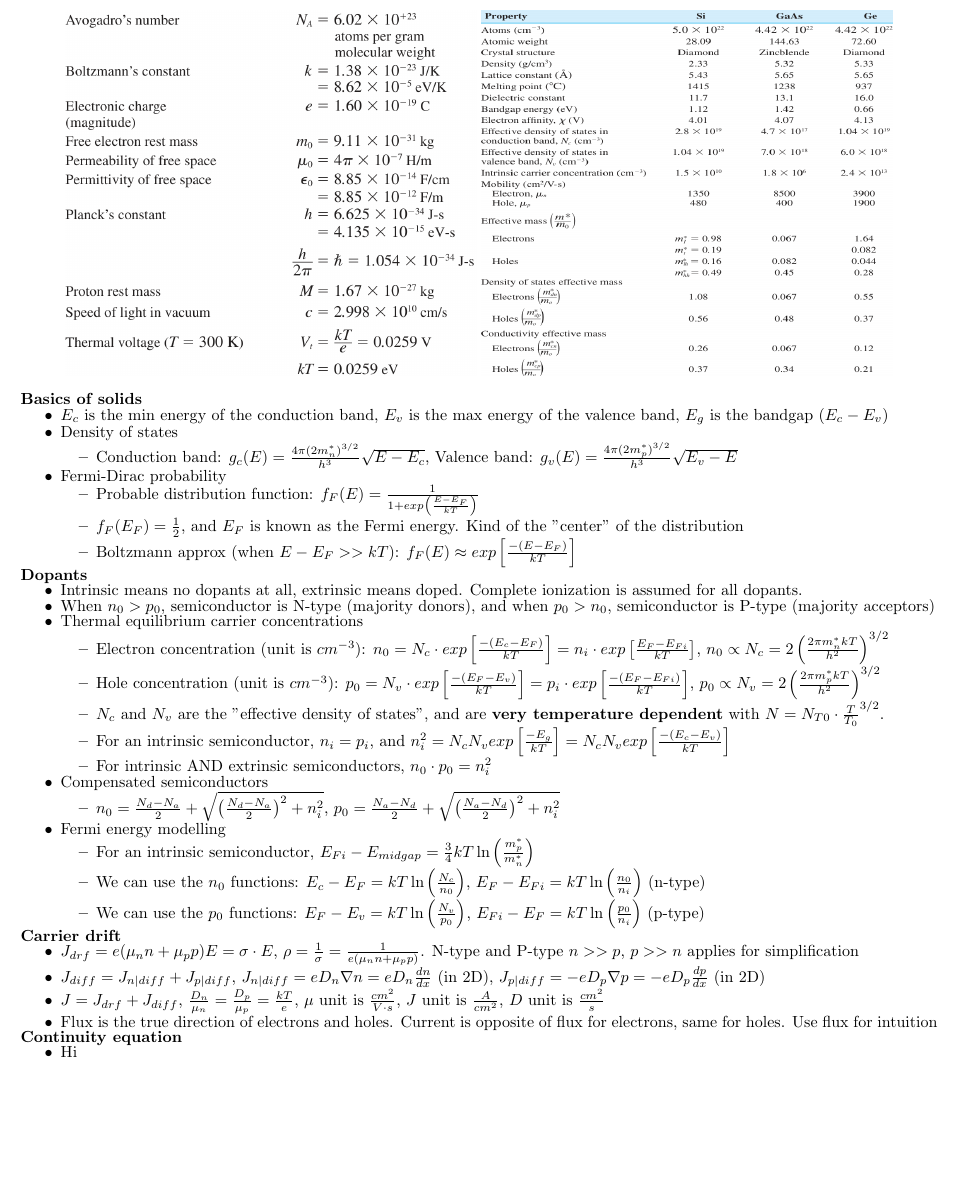
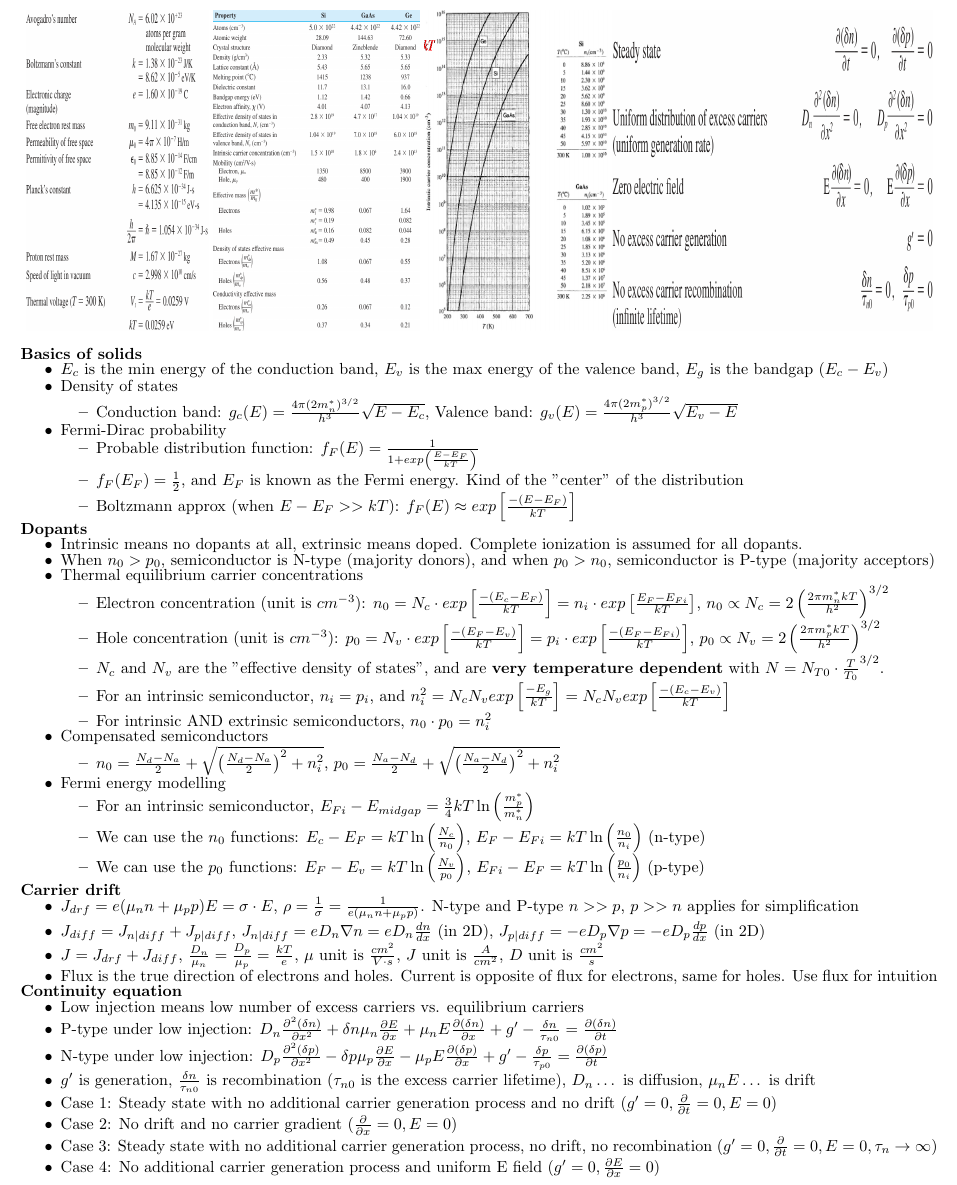
Before and after one commit to thatliuser/cheatsheets, a LaTeX document (eecs170a/1/main.tex): part of the page, cut so that both start at the same text, the shorter picture padded with empty space. Compiled offline with pdfLaTeX.

Commit message:
eecs170a: Final draft hopefully

```diff
--- a/eecs170a/1/main.tex
+++ b/eecs170a/1/main.tex
@@ -12,8 +12,10 @@
 % 1 side of paper
 \begin{document}
 \begin{center}
-    \includegraphics[align=c, height=8cm, width=9cm]{consts.png}
-    \includegraphics[align=c, height=8cm, width=9cm]{props.png}
+    \includegraphics[align=c, height=7cm, width=4cm]{consts.png}
+    \includegraphics[align=c, height=7cm, width=4.5cm]{props.png}
+    \includegraphics[align=c, height=7cm, width=4cm]{concentration.png}
+    \includegraphics[align=c, height=7cm, width=7cm]{continuity.png}
 \end{center}
 % TODO: Chapter 1 concepts? Not many formulas up here, mostly concepts and geometry
 \textbf{Basics of solids}
@@ -62,6 +64,13 @@
 \end{itemize}
 \textbf{Continuity equation}
 \begin{itemize}
-    \item Hi
+    \item Low injection means low number of excess carriers vs. equilibrium carriers
+    \item P-type under low injection: $D_n \frac{\partial^2(\delta n)}{\partial x^2} + \delta n \mu_n \frac{\partial E}{\partial x} + \mu_n E \frac{\partial (\delta n)}{\partial x} + g' - \frac{\delta n}{\tau_{n0}} = \frac{\partial (\delta n)}{\partial t}$
+    \item N-type under low injection: $D_p \frac{\partial^2(\delta p)}{\partial x^2} - \delta p \mu_p \frac{\partial E}{\partial x} - \mu_p E \frac{\partial (\delta p)}{\partial x} + g' - \frac{\delta p}{\tau_{p0}} = \frac{\partial (\delta p)}{\partial t}$
+    \item $g'$ is generation, $\frac{\delta n}{\tau_{n0}}$ is recombination ($\tau_{n0}$ is the excess carrier lifetime), $D_n \dots$ is diffusion, $\mu_n E \dots$ is drift
+    \item Case 1: Steady state with no additional carrier generation process and no drift ($g' = 0, \frac{\partial}{\partial t} = 0, E = 0$)
+    \item Case 2: No drift and no carrier gradient ($\frac{\partial}{\partial x} = 0, E = 0$)
+    \item Case 3: Steady state with no additional carrier generation process, no drift, no recombination ($g' = 0, \frac{\partial}{\partial t} = 0, E = 0, \tau_n \rightarrow \infty$)
+    \item Case 4: No additional carrier generation process and uniform E field ($g' = 0, \frac{\partial E}{\partial x} = 0$)
 \end{itemize}
 \end{document}
```
Also changed, not shown: eecs170a/1/concentration.png (added), eecs170a/1/continuity.png (added).
